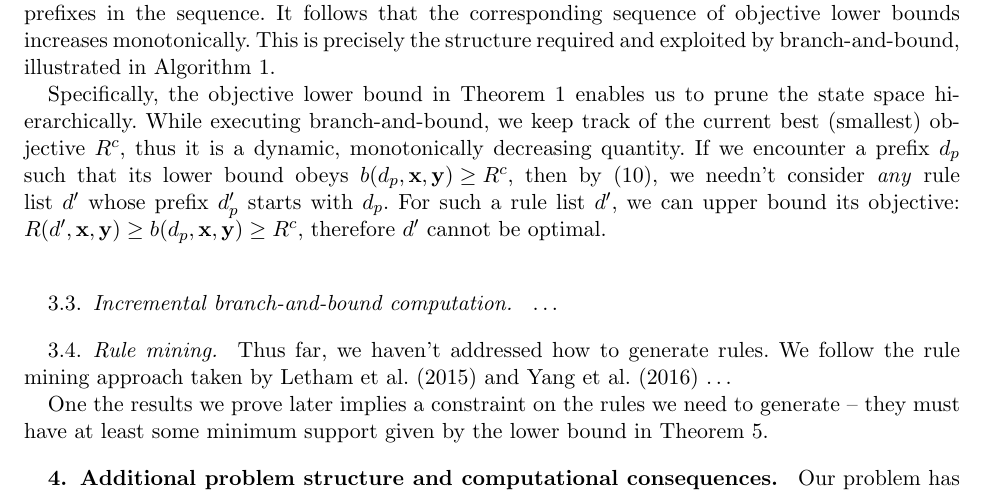
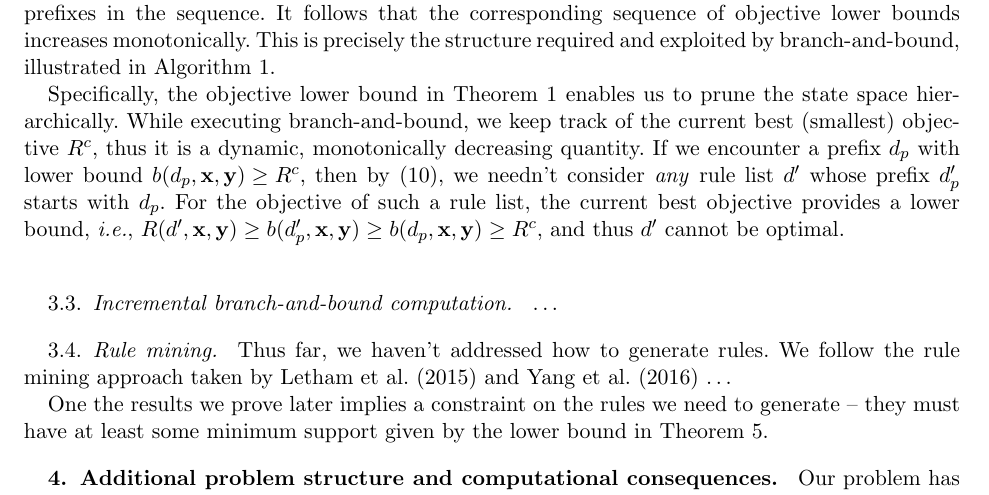
Before and after one commit to nlarusstone/corels-test, a LaTeX document (paper/arxiv.tex, which reads paper/content.tex): part of page 4 of 19, cut so that both start at the same text. Compiled offline with pdfLaTeX.

Commit message:
Fix errors in last commit and clarify

```diff
--- a/paper/content.tex
+++ b/paper/content.tex
@@ -294,15 +294,16 @@ enables us to prune the state space hierarchically.
 While executing branch-and-bound, we keep track of the current best (smallest)
 objective~$\CurrentObj$, thus it is a dynamic, monotonically decreasing quantity.
 %
-If we encounter a prefix~$\Prefix$ such that its lower bound
-obeys ${b(\Prefix, \x, \y) \ge \CurrentObj}$,
+If we encounter a prefix~$\Prefix$ with lower bound
+${b(\Prefix, \x, \y) \ge \CurrentObj}$,
 then by~\eqref{eq:prefix-lb}, we needn't consider \emph{any}
 rule list~$\RL'$ whose prefix~$\Prefix'$ starts with~$\Prefix$.
 %because ${b(\Prefix', \x, \y) \ge b(\Prefix, \x, \y)}$. \\
 %
-For such a rule list~$\RL'$, we can upper bound its objective:
-${\Obj(\RL', \x, \y) \ge b(\Prefix, \x, \y) \ge \CurrentObj}$,
-therefore~$\RL'$ cannot be optimal. \\
+For the objective of such a rule list, the current best objective
+provides a lower bound, \ie
+${\Obj(\RL', \x, \y) \ge b(\Prefix', \x, \y) \ge b(\Prefix, \x, \y) \ge \CurrentObj}$,
+and thus~$\RL'$ cannot be optimal. \\
 
 \subsection{Incremental branch-and-bound computation}
 
```
